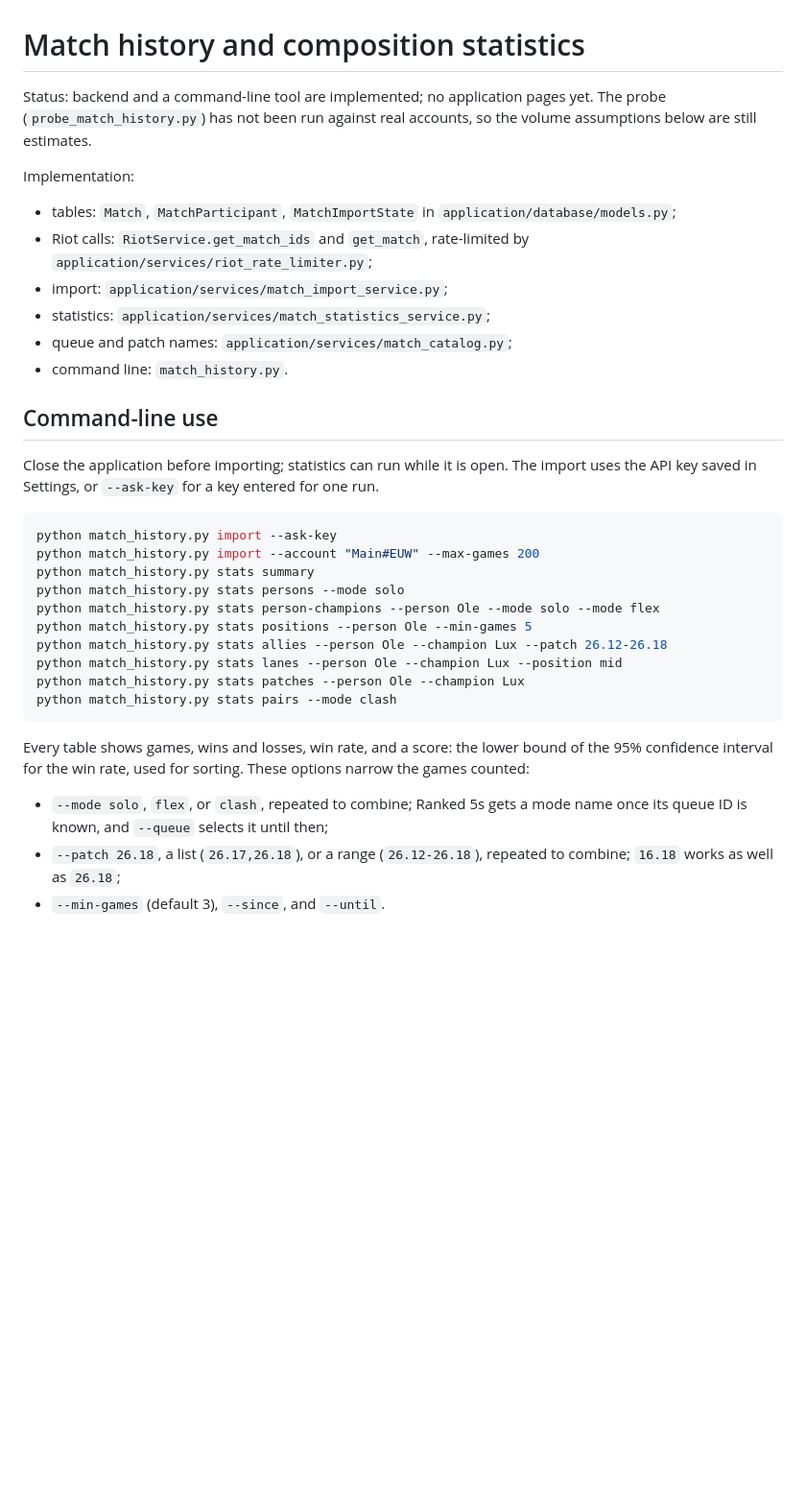
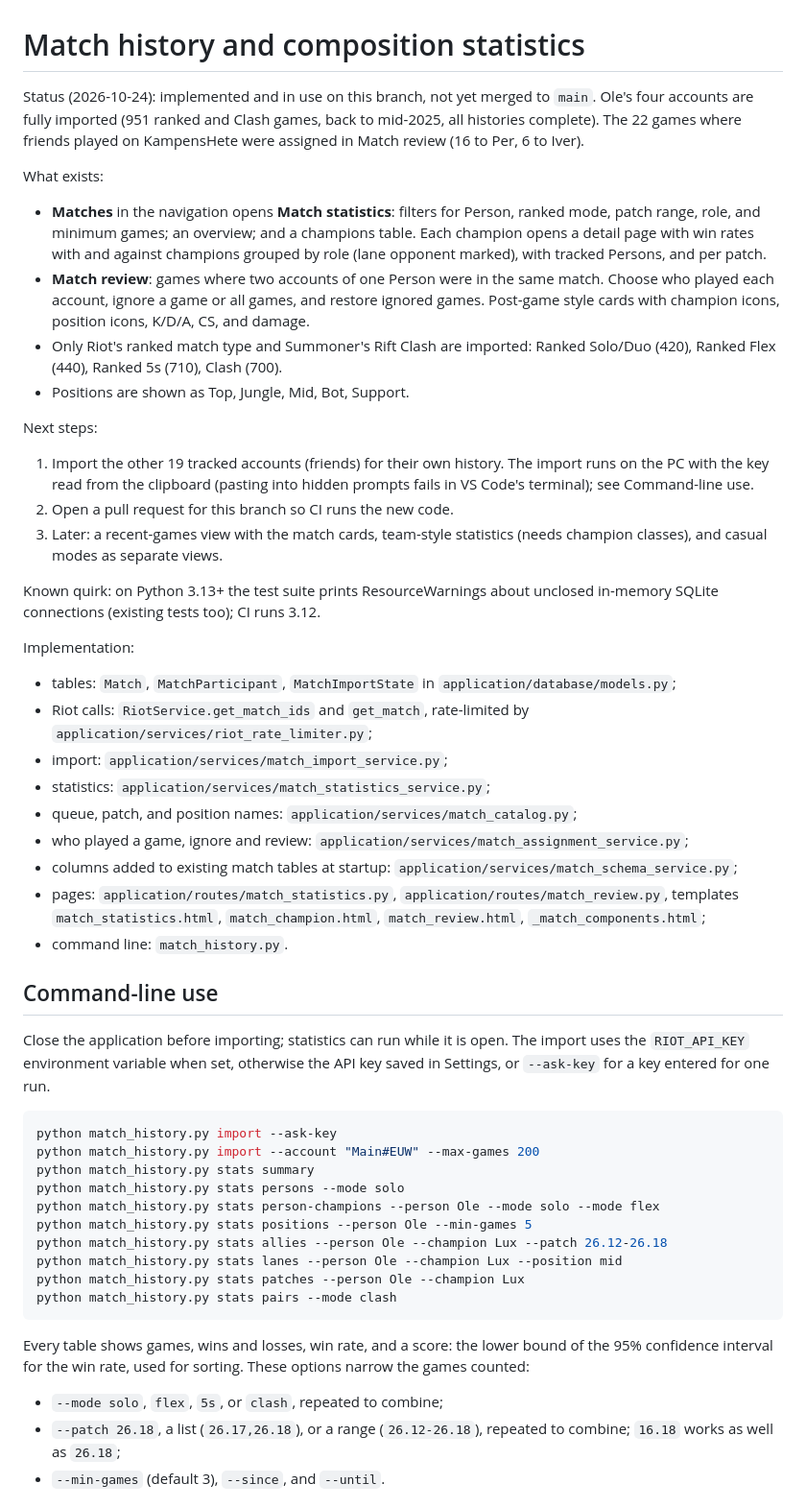
Before and after one commit to oleseter-star/League-Mastery-Tracker, a Markdown page: docs/match-history-design.md, the part around the change. Shown at 96% size. Rendered like a GitHub page; blank space fills up the shorter version.

Commit message:
Record match history status and next steps in the design doc
The design doc now states what is implemented and in use (statistics
pages, match review, ranked-only import, 951 imported games), where the
code lives, and the next steps, so work can continue from any session.

Co-Authored-By: Claude Opus 5.5 <noreply@anthropic.com>

````diff
--- a/docs/match-history-design.md
+++ b/docs/match-history-design.md
@@ -1,8 +1,37 @@
 # Match history and composition statistics
 
-Status: backend and a command-line tool are implemented; no application
-pages yet. The probe (`probe_match_history.py`) has not been run against
-real accounts, so the volume assumptions below are still estimates.
+Status (2026-10-24): implemented and in use on this branch, not yet merged
+to `main`. Ole's four accounts are fully imported (951 ranked and Clash
+games, back to mid-2025, all histories complete). The 22 games where
+friends played on KampensHete were assigned in Match review (16 to Per,
+6 to Iver).
+
+What exists:
+
+* **Matches** in the navigation opens **Match statistics**: filters for
+  Person, ranked mode, patch range, role, and minimum games; an overview;
+  and a champions table. Each champion opens a detail page with win rates
+  with and against champions grouped by role (lane opponent marked), with
+  tracked Persons, and per patch.
+* **Match review**: games where two accounts of one Person were in the
+  same match. Choose who played each account, ignore a game or all games,
+  and restore ignored games. Post-game style cards with champion icons,
+  position icons, K/D/A, CS, and damage.
+* Only Riot's ranked match type and Summoner's Rift Clash are imported:
+  Ranked Solo/Duo (420), Ranked Flex (440), Ranked 5s (710), Clash (700).
+* Positions are shown as Top, Jungle, Mid, Bot, Support.
+
+Next steps:
+
+1. Import the other 19 tracked accounts (friends) for their own history.
+   The import runs on the PC with the key read from the clipboard (pasting
+   into hidden prompts fails in VS Code's terminal); see Command-line use.
+2. Open a pull request for this branch so CI runs the new code.
+3. Later: a recent-games view with the match cards, team-style statistics
+   (needs champion classes), and casual modes as separate views.
+
+Known quirk: on Python 3.13+ the test suite prints ResourceWarnings about
+unclosed in-memory SQLite connections (existing tests too); CI runs 3.12.
 
 Implementation:
 
@@ -12,14 +41,21 @@ Implementation:
   `application/services/riot_rate_limiter.py`;
 * import: `application/services/match_import_service.py`;
 * statistics: `application/services/match_statistics_service.py`;
-* queue and patch names: `application/services/match_catalog.py`;
+* queue, patch, and position names: `application/services/match_catalog.py`;
+* who played a game, ignore and review: `application/services/match_assignment_service.py`;
+* columns added to existing match tables at startup:
+  `application/services/match_schema_service.py`;
+* pages: `application/routes/match_statistics.py`,
+  `application/routes/match_review.py`, templates `match_statistics.html`,
+  `match_champion.html`, `match_review.html`, `_match_components.html`;
 * command line: `match_history.py`.
 
 ## Command-line use
 
 Close the application before importing; statistics can run while it is
-open. The import uses the API key saved in Settings, or `--ask-key` for a
-key entered for one run.
+open. The import uses the `RIOT_API_KEY` environment variable when set,
+otherwise the API key saved in Settings, or `--ask-key` for a key entered
+for one run.
 
 ```powershell
 python match_history.py import --ask-key
@@ -38,8 +74,7 @@ Every table shows games, wins and losses, win rate, and a score: the
 lower bound of the 95% confidence interval for the win rate, used for
 sorting. These options narrow the games counted:
 
-* `--mode solo`, `flex`, or `clash`, repeated to combine; Ranked 5s gets a
-  mode name once its queue ID is known, and `--queue` selects it until then;
+* `--mode solo`, `flex`, `5s`, or `clash`, repeated to combine;
 * `--patch 26.18`, a list (`26.17,26.18`), or a range (`26.12-26.18`),
   repeated to combine; `16.18` works as well as `26.18`;
 * `--min-games` (default 3), `--since`, and `--until`.
````
